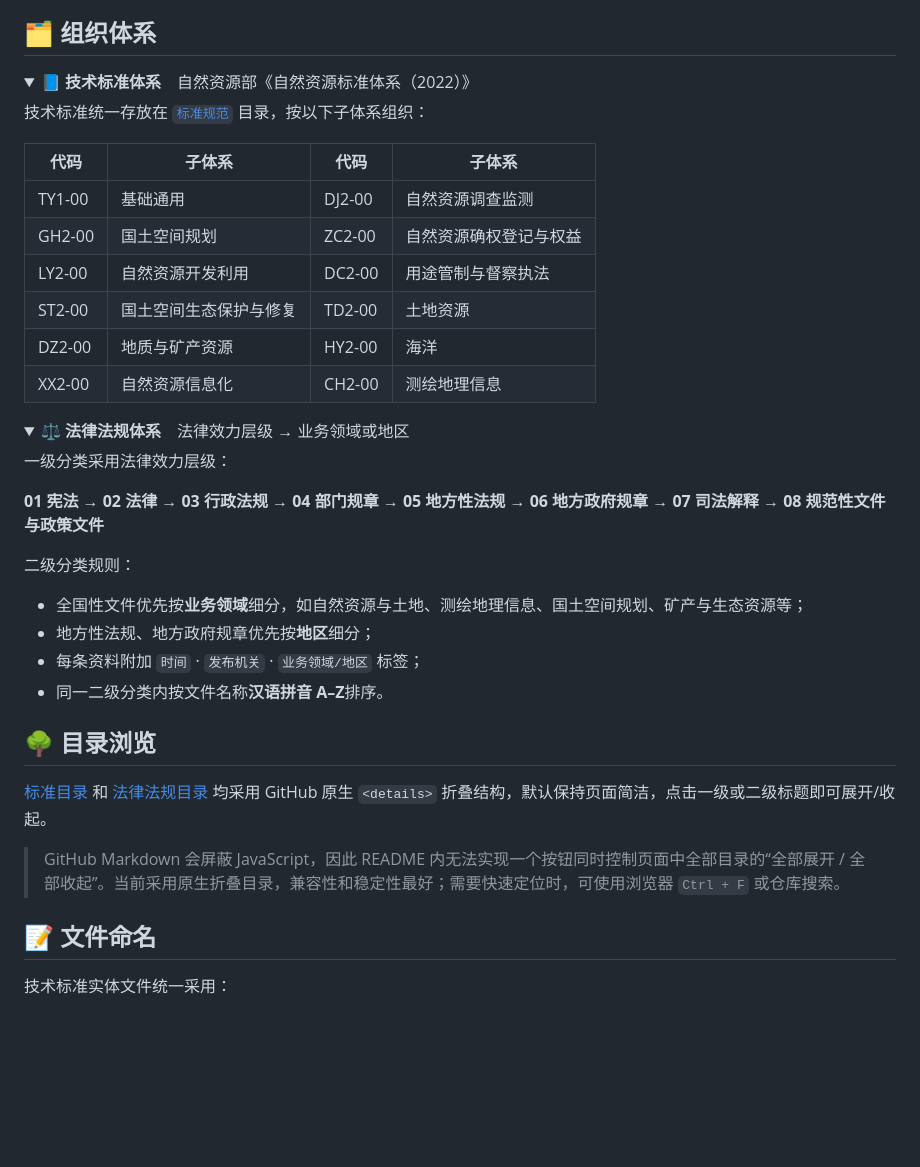
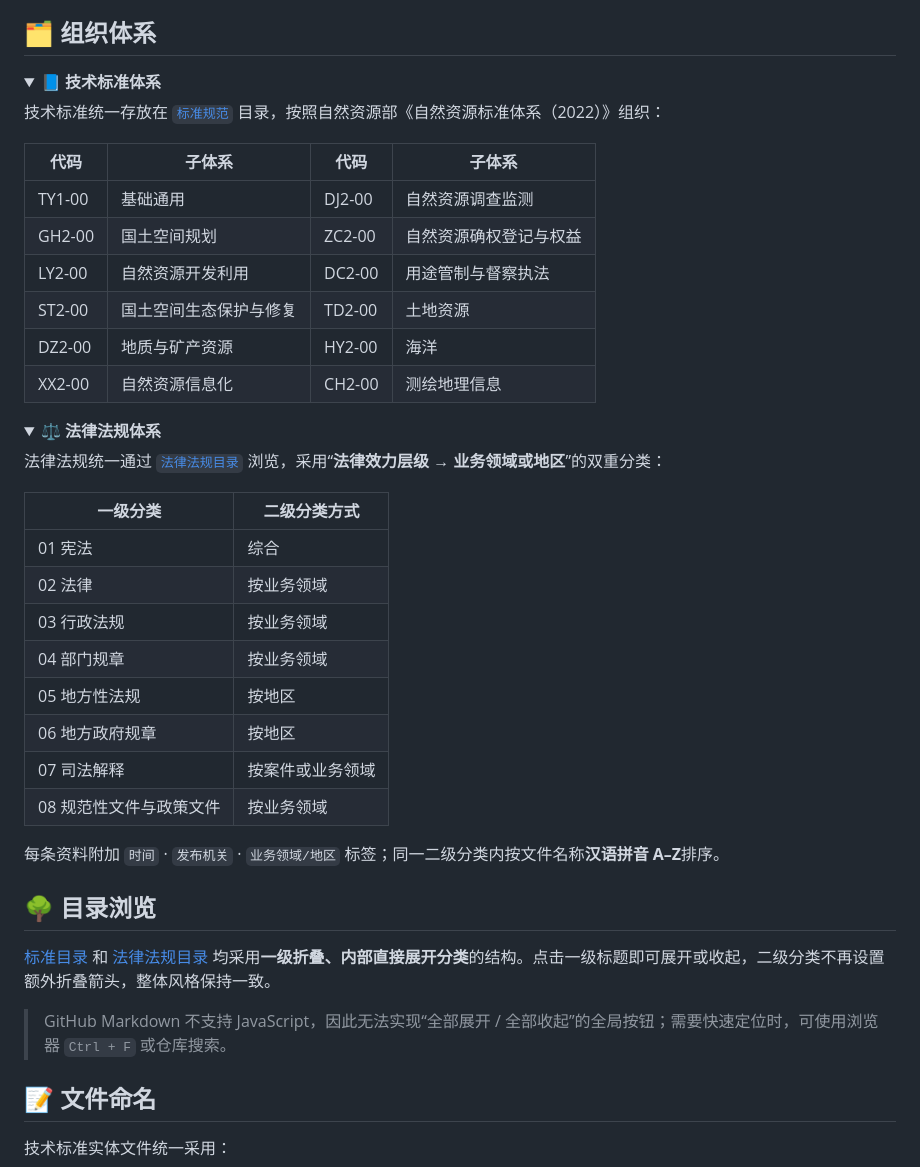
Before and after one commit to zhangyhrs/Natural-Resources-Standards-and-Specifications, a Markdown page: README.md, the part around the change. Drawn GitHub-style; folded sections open; blank space fills up the shorter version.

Commit message:
Refine organization section layout

```diff
--- a/README.md
+++ b/README.md
@@ -45,9 +45,9 @@
 ## 🗂️ 组织体系
 
 <details>
-<summary><b>📘 技术标准体系</b>　自然资源部《自然资源标准体系（2022）》</summary>
+<summary><b>📘 技术标准体系</b></summary>
 
-技术标准统一存放在 [`标准规范`](./标准规范/) 目录，按以下子体系组织：
+技术标准统一存放在 [`标准规范`](./标准规范/) 目录，按照自然资源部《自然资源标准体系（2022）》组织：
 
 | 代码 | 子体系 | 代码 | 子体系 |
 |---|---|---|---|
@@ -61,26 +61,30 @@
 </details>
 
 <details>
-<summary><b>⚖️ 法律法规体系</b>　法律效力层级 → 业务领域或地区</summary>
+<summary><b>⚖️ 法律法规体系</b></summary>
 
-一级分类采用法律效力层级：
+法律法规统一通过 [`法律法规目录`](./法律法规索引.md) 浏览，采用“**法律效力层级 → 业务领域或地区**”的双重分类：
 
-**01 宪法 → 02 法律 → 03 行政法规 → 04 部门规章 → 05 地方性法规 → 06 地方政府规章 → 07 司法解释 → 08 规范性文件与政策文件**
+| 一级分类 | 二级分类方式 |
+|---|---|
+| 01 宪法 | 综合 |
+| 02 法律 | 按业务领域 |
+| 03 行政法规 | 按业务领域 |
+| 04 部门规章 | 按业务领域 |
+| 05 地方性法规 | 按地区 |
+| 06 地方政府规章 | 按地区 |
+| 07 司法解释 | 按案件或业务领域 |
+| 08 规范性文件与政策文件 | 按业务领域 |
 
-二级分类规则：
-
-- 全国性文件优先按**业务领域**细分，如自然资源与土地、测绘地理信息、国土空间规划、矿产与生态资源等；
-- 地方性法规、地方政府规章优先按**地区**细分；
-- 每条资料附加 `时间` · `发布机关` · `业务领域/地区` 标签；
-- 同一二级分类内按文件名称**汉语拼音 A–Z**排序。
+每条资料附加 `时间` · `发布机关` · `业务领域/地区` 标签；同一二级分类内按文件名称**汉语拼音 A–Z**排序。
 
 </details>
 
 ## 🌳 目录浏览
 
-[标准目录](./标准目录.md) 和 [法律法规目录](./法律法规索引.md) 均采用 GitHub 原生 `<details>` 折叠结构，默认保持页面简洁，点击一级或二级标题即可展开/收起。
+[标准目录](./标准目录.md) 和 [法律法规目录](./法律法规索引.md) 均采用**一级折叠、内部直接展开分类**的结构。点击一级标题即可展开或收起，二级分类不再设置额外折叠箭头，整体风格保持一致。
 
-> GitHub Markdown 会屏蔽 JavaScript，因此 README 内无法实现一个按钮同时控制页面中全部目录的“全部展开 / 全部收起”。当前采用原生折叠目录，兼容性和稳定性最好；需要快速定位时，可使用浏览器 `Ctrl + F` 或仓库搜索。
+> GitHub Markdown 不支持 JavaScript，因此无法实现“全部展开 / 全部收起”的全局按钮；需要快速定位时，可使用浏览器 `Ctrl + F` 或仓库搜索。
 
 ## 📝 文件命名
 
```
